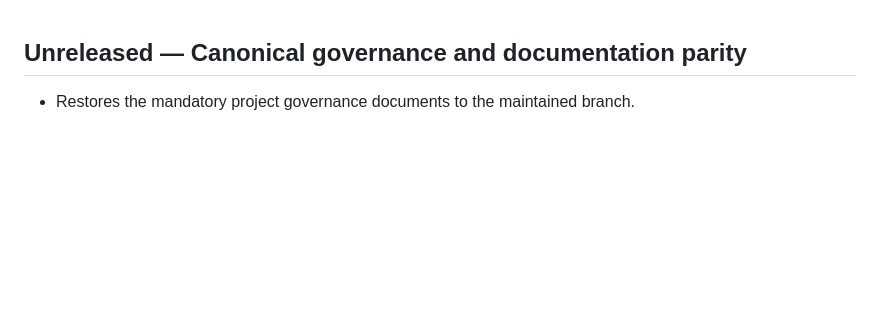
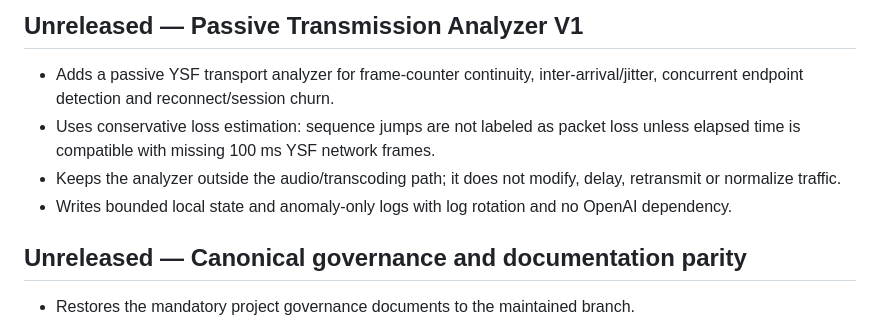
Before and after one commit to PU2PNY/XLX-Modern-Installer, a Markdown page: CHANGELOG.md, the part around the change. Drawn GitHub-style; blank space fills up the shorter version.

Commit message:
Document passive analyzer change

```diff
--- a/CHANGELOG.md
+++ b/CHANGELOG.md
@@ -1,3 +1,10 @@
+## Unreleased — Passive Transmission Analyzer V1
+
+- Adds a passive YSF transport analyzer for frame-counter continuity, inter-arrival/jitter, concurrent endpoint detection and reconnect/session churn.
+- Uses conservative loss estimation: sequence jumps are not labeled as packet loss unless elapsed time is compatible with missing 100 ms YSF network frames.
+- Keeps the analyzer outside the audio/transcoding path; it does not modify, delay, retransmit or normalize traffic.
+- Writes bounded local state and anomaly-only logs with log rotation and no OpenAI dependency.
+
 ## Unreleased — Canonical governance and documentation parity
 
 - Restores the mandatory project governance documents to the maintained branch.
```
